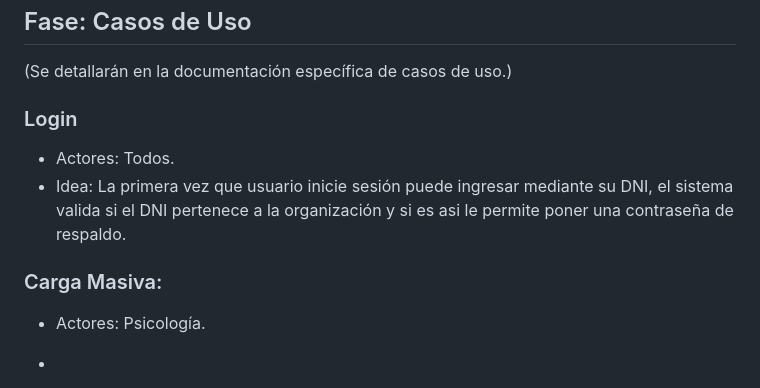
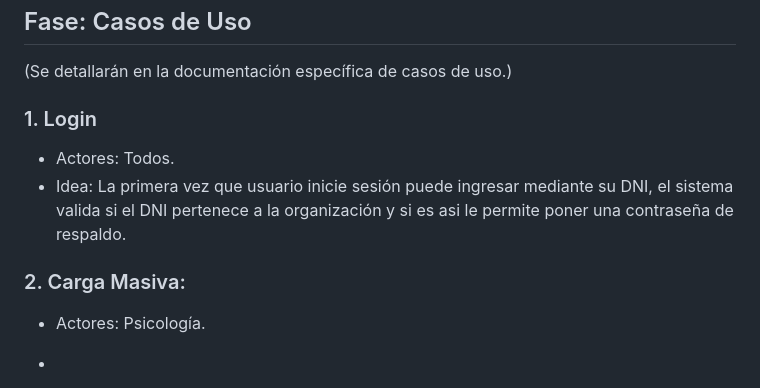
Before and after one commit to eluqm/CS2024-2Grupo01, a Markdown page: README.md, the part around the change printed below. Rendered like a GitHub page.

```diff
--- a/README.md
+++ b/README.md
@@ -52,11 +52,11 @@ AUTORES:
 
 (Se detallarán en la documentación específica de casos de uso.)
 
-### Login
+### 1. Login
 - Actores: Todos.
 - Idea: La primera vez que usuario inicie sesión puede ingresar mediante su DNI, el sistema valida si el DNI pertenece a la organización y si es asi le permite poner una contraseña de respaldo.
 
-### Carga Masiva:
+### 2. Carga Masiva:
 - Actores: Psicología.
 -
 - DATA-USUARIOS: Se aplicara para el llenado de datos de los coodinadores, mentores y mentoriados. Se manejra por carrera, o sea en caso del CSV un CSV por carrera. O un SOLO CSV bien estructurado.
```
Also changed, not shown: other parts of README.md (+83 -6 lines).
